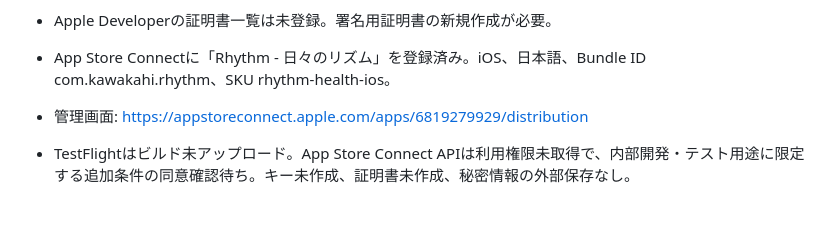
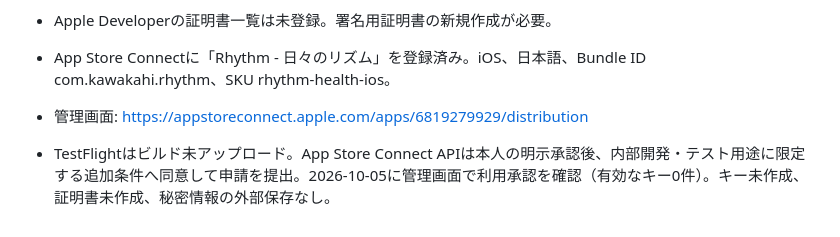
Before and after one commit to KahiroKawasaki-sys/rhythm-health, a Markdown page: Documentation/INSTALL.md, the part around the change. Rendered like a GitHub page.

```diff
--- a/Documentation/INSTALL.md
+++ b/Documentation/INSTALL.md
@@ -72,4 +72,4 @@ Rhythm is a personal digital-wellbeing app for an individual user. It uses indiv
 
 - App Store Connectに「Rhythm - 日々のリズム」を登録済み。iOS、日本語、Bundle ID com.kawakahi.rhythm、SKU rhythm-health-ios。
 - 管理画面: https://appstoreconnect.apple.com/apps/6819279929/distribution
-- TestFlightはビルド未アップロード。App Store Connect APIは利用権限未取得で、内部開発・テスト用途に限定する追加条件の同意確認待ち。キー未作成、証明書未作成、秘密情報の外部保存なし。
+- TestFlightはビルド未アップロード。App Store Connect APIは本人の明示承認後、内部開発・テスト用途に限定する追加条件へ同意して申請を提出。2026-10-05に管理画面で利用承認を確認（有効なキー0件）。キー未作成、証明書未作成、秘密情報の外部保存なし。
```
Also changed, not shown: README.md (+1 -1 lines).
